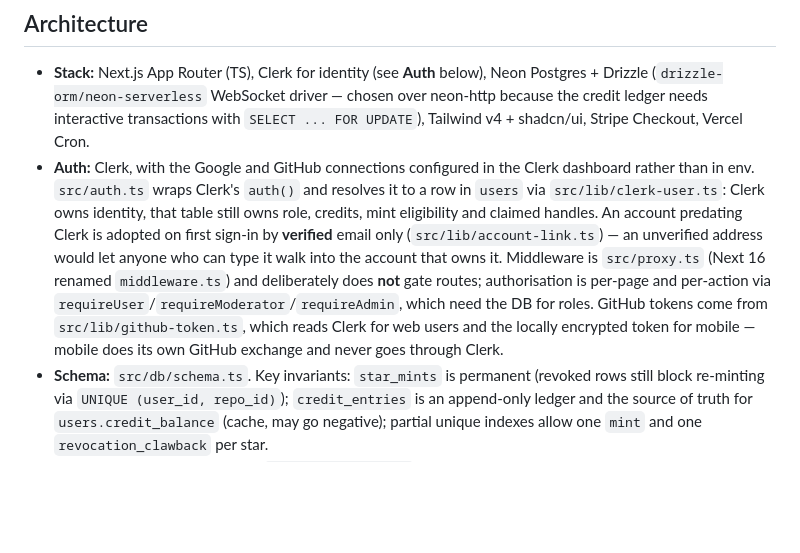
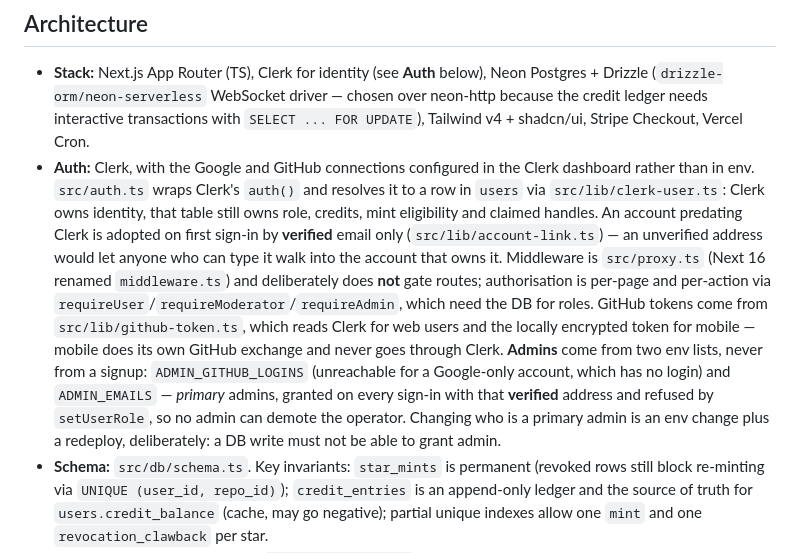
Before and after one commit to deka1105/repoherald, a Markdown page: AGENTS.md, the part around the change. Drawn GitHub-style; blank space fills up the shorter version.

Commit message:
auto-push: AGENTS.md [2026-10-14 21:47:08]

```diff
--- a/AGENTS.md
+++ b/AGENTS.md
@@ -22,7 +22,7 @@ No test framework yet.
 ## Architecture
 
 - **Stack:** Next.js App Router (TS), Clerk for identity (see **Auth** below), Neon Postgres + Drizzle (`drizzle-orm/neon-serverless` WebSocket driver — chosen over neon-http because the credit ledger needs interactive transactions with `SELECT ... FOR UPDATE`), Tailwind v4 + shadcn/ui, Stripe Checkout, Vercel Cron.
-- **Auth:** Clerk, with the Google and GitHub connections configured in the Clerk dashboard rather than in env. `src/auth.ts` wraps Clerk's `auth()` and resolves it to a row in `users` via `src/lib/clerk-user.ts`: Clerk owns identity, that table still owns role, credits, mint eligibility and claimed handles. An account predating Clerk is adopted on first sign-in by **verified** email only (`src/lib/account-link.ts`) — an unverified address would let anyone who can type it walk into the account that owns it. Middleware is `src/proxy.ts` (Next 16 renamed `middleware.ts`) and deliberately does **not** gate routes; authorisation is per-page and per-action via `requireUser`/`requireModerator`/`requireAdmin`, which need the DB for roles. GitHub tokens come from `src/lib/github-token.ts`, which reads Clerk for web users and the locally encrypted token for mobile — mobile does its own GitHub exchange and never goes through Clerk.
+- **Auth:** Clerk, with the Google and GitHub connections configured in the Clerk dashboard rather than in env. `src/auth.ts` wraps Clerk's `auth()` and resolves it to a row in `users` via `src/lib/clerk-user.ts`: Clerk owns identity, that table still owns role, credits, mint eligibility and claimed handles. An account predating Clerk is adopted on first sign-in by **verified** email only (`src/lib/account-link.ts`) — an unverified address would let anyone who can type it walk into the account that owns it. Middleware is `src/proxy.ts` (Next 16 renamed `middleware.ts`) and deliberately does **not** gate routes; authorisation is per-page and per-action via `requireUser`/`requireModerator`/`requireAdmin`, which need the DB for roles. GitHub tokens come from `src/lib/github-token.ts`, which reads Clerk for web users and the locally encrypted token for mobile — mobile does its own GitHub exchange and never goes through Clerk. **Admins** come from two env lists, never from a signup: `ADMIN_GITHUB_LOGINS` (unreachable for a Google-only account, which has no login) and `ADMIN_EMAILS` — *primary* admins, granted on every sign-in with that **verified** address and refused by `setUserRole`, so no admin can demote the operator. Changing who is a primary admin is an env change plus a redeploy, deliberately: a DB write must not be able to grant admin.
 - **Schema:** `src/db/schema.ts`. Key invariants: `star_mints` is permanent (revoked rows still block re-minting via `UNIQUE (user_id, repo_id)`); `credit_entries` is an append-only ledger and the source of truth for `users.credit_balance` (cache, may go negative); partial unique indexes allow one `mint` and one `revocation_clawback` per star.
 - **Credit mutations** all go through `src/lib/credits.ts`, each a single transaction locking the user row.
 - **GitHub API:** `src/lib/github.ts` — star verification uses the starring user's own token (`GET /user/starred/{owner}/{repo}`), scopes `read:user user:email` only.
```
